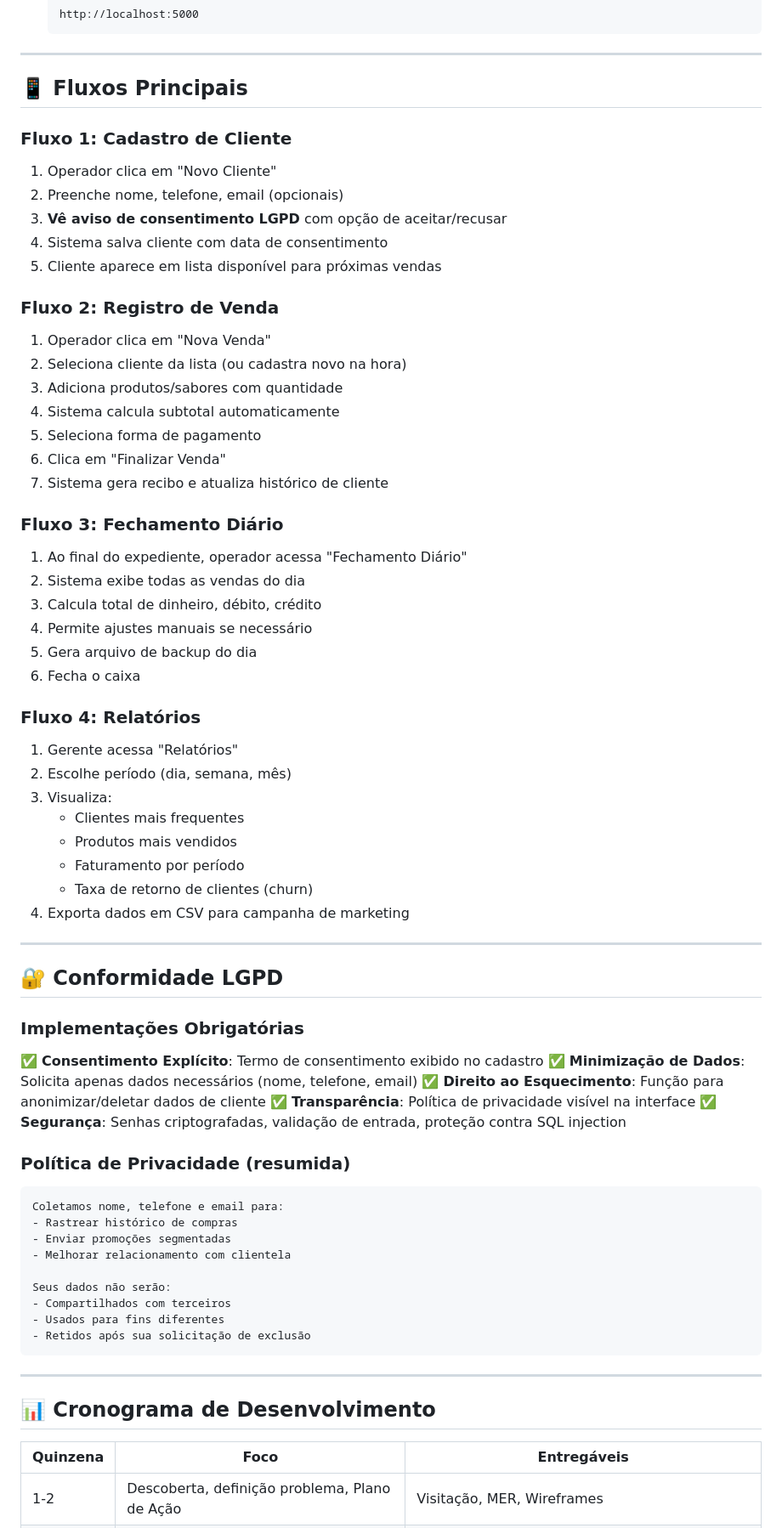
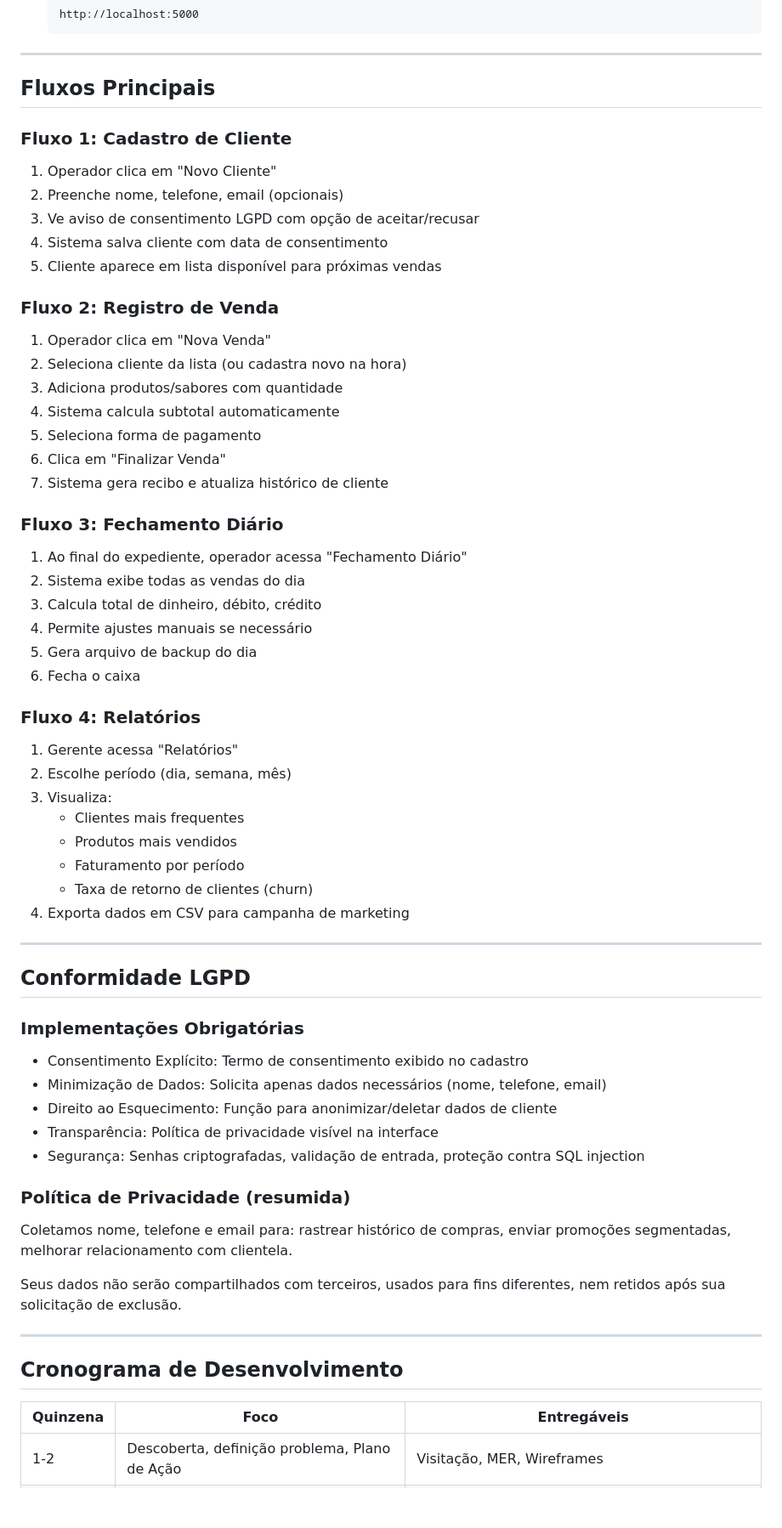
Before and after one commit to MauroSalles/acaiteria-crm, a Markdown page: README.md, the part around one of its changes. Shown at 85% size. GitHub-like rendering; blank space fills up the shorter version.

Commit message:
fix: corrigir 122 erros de markdown lint em QUICKSTART.md e README.md

````diff
--- a/README.md
+++ b/README.md
@@ -176,16 +193,18 @@ id_pagamento (PK) | id_venda (FK) | data_pagamento | valor_pago | metodo | statu
 
 ---
 
-## 📱 Fluxos Principais
+## Fluxos Principais
 
 ### Fluxo 1: Cadastro de Cliente
+
 1. Operador clica em "Novo Cliente"
 2. Preenche nome, telefone, email (opcionais)
-3. **Vê aviso de consentimento LGPD** com opção de aceitar/recusar
+3. Ve aviso de consentimento LGPD com opção de aceitar/recusar
 4. Sistema salva cliente com data de consentimento
 5. Cliente aparece em lista disponível para próximas vendas
 
 ### Fluxo 2: Registro de Venda
+
 1. Operador clica em "Nova Venda"
 2. Seleciona cliente da lista (ou cadastra novo na hora)
 3. Adiciona produtos/sabores com quantidade
@@ -195,6 +214,7 @@ id_pagamento (PK) | id_venda (FK) | data_pagamento | valor_pago | metodo | statu
 7. Sistema gera recibo e atualiza histórico de cliente
 
 ### Fluxo 3: Fechamento Diário
+
 1. Ao final do expediente, operador acessa "Fechamento Diário"
 2. Sistema exibe todas as vendas do dia
 3. Calcula total de dinheiro, débito, crédito
@@ -203,6 +223,7 @@ id_pagamento (PK) | id_venda (FK) | data_pagamento | valor_pago | metodo | statu
 6. Fecha o caixa
 
 ### Fluxo 4: Relatórios
+
 1. Gerente acessa "Relatórios"
 2. Escolhe período (dia, semana, mês)
 3. Visualiza:
@@ -214,34 +235,32 @@ id_pagamento (PK) | id_venda (FK) | data_pagamento | valor_pago | metodo | statu
 
 ---
 
-## 🔐 Conformidade LGPD
+## Conformidade LGPD
 
 ### Implementações Obrigatórias
-✅ **Consentimento Explícito**: Termo de consentimento exibido no cadastro
-✅ **Minimização de Dados**: Solicita apenas dados necessários (nome, telefone, email)
-✅ **Direito ao Esquecimento**: Função para anonimizar/deletar dados de cliente
-✅ **Transparência**: Política de privacidade visível na interface
-✅ **Segurança**: Senhas criptografadas, validação de entrada, proteção contra SQL injection
+
+- Consentimento Explícito: Termo de consentimento exibido no cadastro
+- Minimização de Dados: Solicita apenas dados necessários (nome, telefone, email)
+- Direito ao Esquecimento: Função para anonimizar/deletar dados de cliente
+- Transparência: Política de privacidade visível na interface
+- Segurança: Senhas criptografadas, validação de entrada, proteção contra SQL injection
 
 ### Política de Privacidade (resumida)
-```
+
 Coletamos nome, telefone e email para:
-- Rastrear histórico de compras
-- Enviar promoções segmentadas
-- Melhorar relacionamento com clientela
+rastrear histórico de compras,
+enviar promoções segmentadas,
+melhorar relacionamento com clientela.
 
-Seus dados não serão:
-- Compartilhados com terceiros
-- Usados para fins diferentes
-- Retidos após sua solicitação de exclusão
-```
+Seus dados não serão compartilhados com terceiros,
+usados para fins diferentes, nem retidos após sua solicitação de exclusão.
 
 ---
 
-## 📊 Cronograma de Desenvolvimento
+## Cronograma de Desenvolvimento
 
 | Quinzena | Foco | Entregáveis |
-|----------|------|-------------|
+| --- | --- | --- |
 | 1-2 | Descoberta, definição problema, Plano de Ação | Visitação, MER, Wireframes |
 | 3-4 | Prototipagem e fundamentação | MER validado, Wireframes finalizados, repositório estruturado |
 | 4 | Relatório Parcial | Metodologia e arquitetura inicial |
````
Also changed, not shown: other parts of README.md (+62 -42 lines), QUICKSTART.md (+148 -135 lines).
